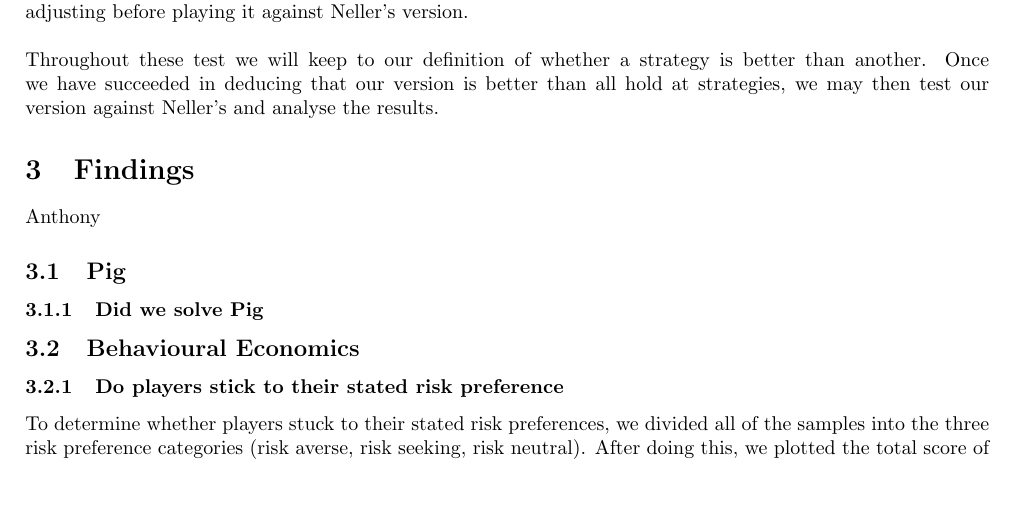
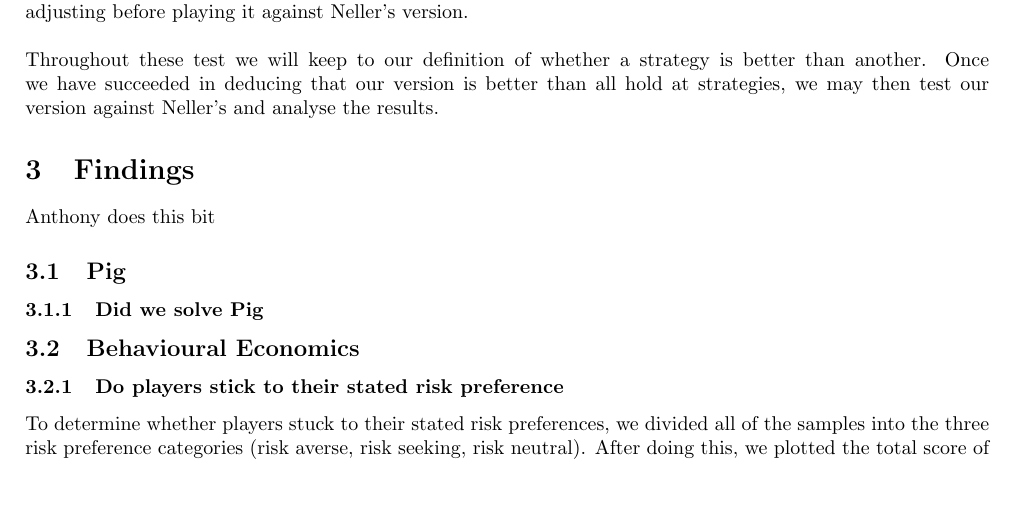
Before and after one commit to Antzy21/Pig-Dice-Game-Analysis, a LaTeX paper (LaTeX Report/Finding the optimal stategy for the dice game 'Pig'.tex): part of page 19 of 31, cut so that both start at the same text. Compiled offline with pdfLaTeX.

Commit message:
Test change

```diff
--- a/LaTeX Report/Finding the optimal stategy for the dice game 'Pig'.tex
+++ b/LaTeX Report/Finding the optimal stategy for the dice game 'Pig'.tex
@@ -595,7 +595,7 @@ To finalise our findings we will need to test our version of the optimal to find
 
 \section{Findings}
 
-Anthony
+Anthony does this bit
 
 \subsection{Pig}
 \subsubsection{Did we solve Pig}
```
